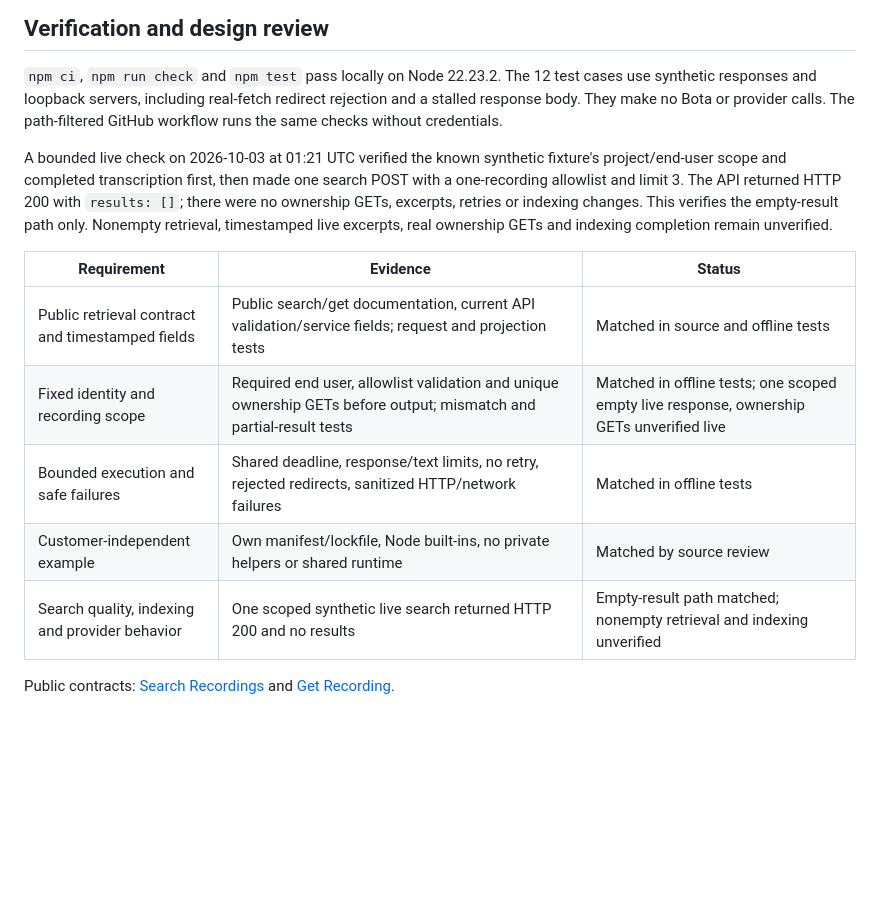
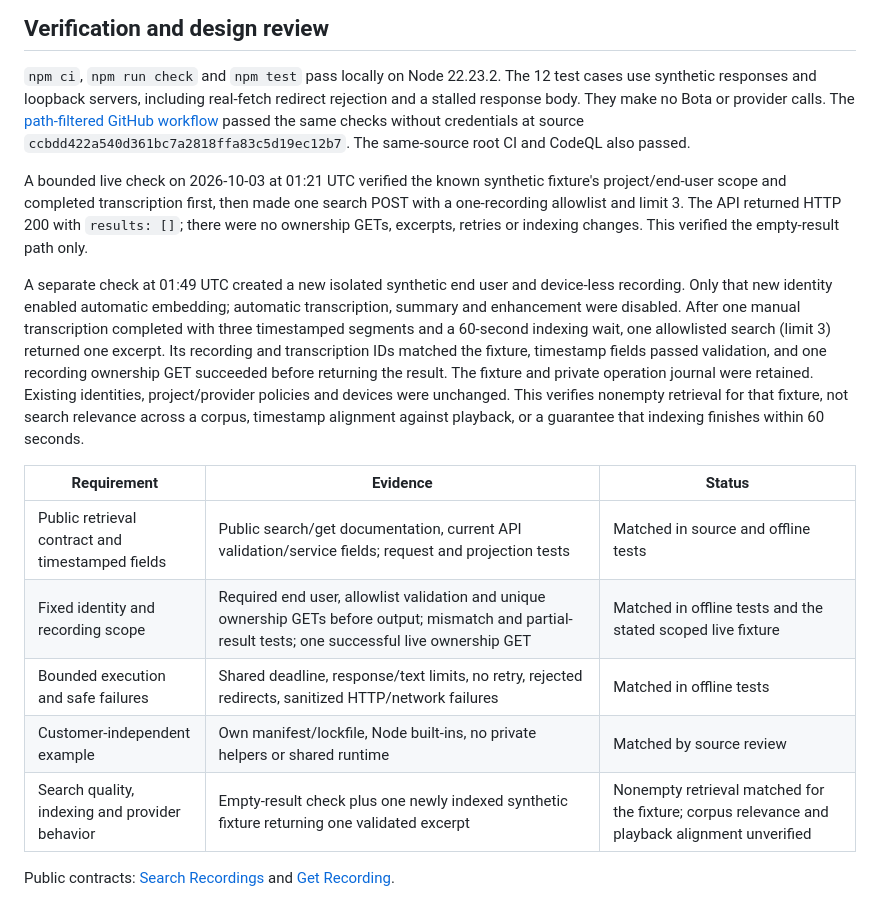
Before and after one commit to bota-dev/examples, a Markdown page: api/search-transcripts-node/README.md, the part around the change. Drawn GitHub-style; blank space fills up the shorter version.

Commit message:
docs: record download and indexed search verification [skip ci]
Co-Authored-By: OpenAI Codex <noreply@openai.com>

```diff
--- a/api/search-transcripts-node/README.md
+++ b/api/search-transcripts-node/README.md
@@ -99,22 +99,35 @@ may already have reached its provider; the example does not repeat it automatica
 `npm ci`, `npm run check` and `npm test` pass locally on Node 22.23.2. The 12 test
 cases use synthetic responses and loopback servers, including real-fetch redirect
 rejection and a stalled response body. They make no Bota or provider calls.
-The path-filtered GitHub workflow runs the same checks without credentials.
+The [path-filtered GitHub workflow](https://github.com/bota-dev/examples/actions/runs/37086234980)
+passed the same checks without credentials at source
+`ccbdd422a540d361bc7a2818ffa83c5d19ec12b7`. The same-source root CI and CodeQL also passed.
 
 A bounded live check on 2026-10-03 at 01:21 UTC verified the known synthetic
 fixture's project/end-user scope and completed transcription first, then made one
 search POST with a one-recording allowlist and limit 3. The API returned HTTP 200
 with `results: []`; there were no ownership GETs, excerpts, retries or indexing
-changes. This verifies the empty-result path only. Nonempty retrieval, timestamped
-live excerpts, real ownership GETs and indexing completion remain unverified.
+changes. This verified the empty-result path only.
+
+A separate check at 01:49 UTC created a new isolated synthetic end user and
+device-less recording. Only that new identity enabled automatic embedding;
+automatic transcription, summary and enhancement were disabled. After one manual
+transcription completed with three timestamped segments and a 60-second indexing
+wait, one allowlisted search (limit 3) returned one excerpt. Its recording and
+transcription IDs matched the fixture, timestamp fields passed validation, and
+one recording ownership GET succeeded before returning the result. The fixture
+and private operation journal were retained. Existing identities, project/provider
+policies and devices were unchanged. This verifies nonempty retrieval for that
+fixture, not search relevance across a corpus, timestamp alignment against playback,
+or a guarantee that indexing finishes within 60 seconds.
 
 | Requirement | Evidence | Status |
 | --- | --- | --- |
 | Public retrieval contract and timestamped fields | Public search/get documentation, current API validation/service fields; request and projection tests | Matched in source and offline tests |
-| Fixed identity and recording scope | Required end user, allowlist validation and unique ownership GETs before output; mismatch and partial-result tests | Matched in offline tests; one scoped empty live response, ownership GETs unverified live |
+| Fixed identity and recording scope | Required end user, allowlist validation and unique ownership GETs before output; mismatch and partial-result tests; one successful live ownership GET | Matched in offline tests and the stated scoped live fixture |
 | Bounded execution and safe failures | Shared deadline, response/text limits, no retry, rejected redirects, sanitized HTTP/network failures | Matched in offline tests |
 | Customer-independent example | Own manifest/lockfile, Node built-ins, no private helpers or shared runtime | Matched by source review |
-| Search quality, indexing and provider behavior | One scoped synthetic live search returned HTTP 200 and no results | Empty-result path matched; nonempty retrieval and indexing unverified |
+| Search quality, indexing and provider behavior | Empty-result check plus one newly indexed synthetic fixture returning one validated excerpt | Nonempty retrieval matched for the fixture; corpus relevance and playback alignment unverified |
 
 Public contracts: [Search Recordings](https://docs.bota.dev/api-reference/recordings/search)
 and [Get Recording](https://docs.bota.dev/api-reference/recordings/get).
```
Also changed, not shown: api/download-recording-node/README.md (+4 -2 lines), docs/independent-examples-review.md (+62 -10 lines).
